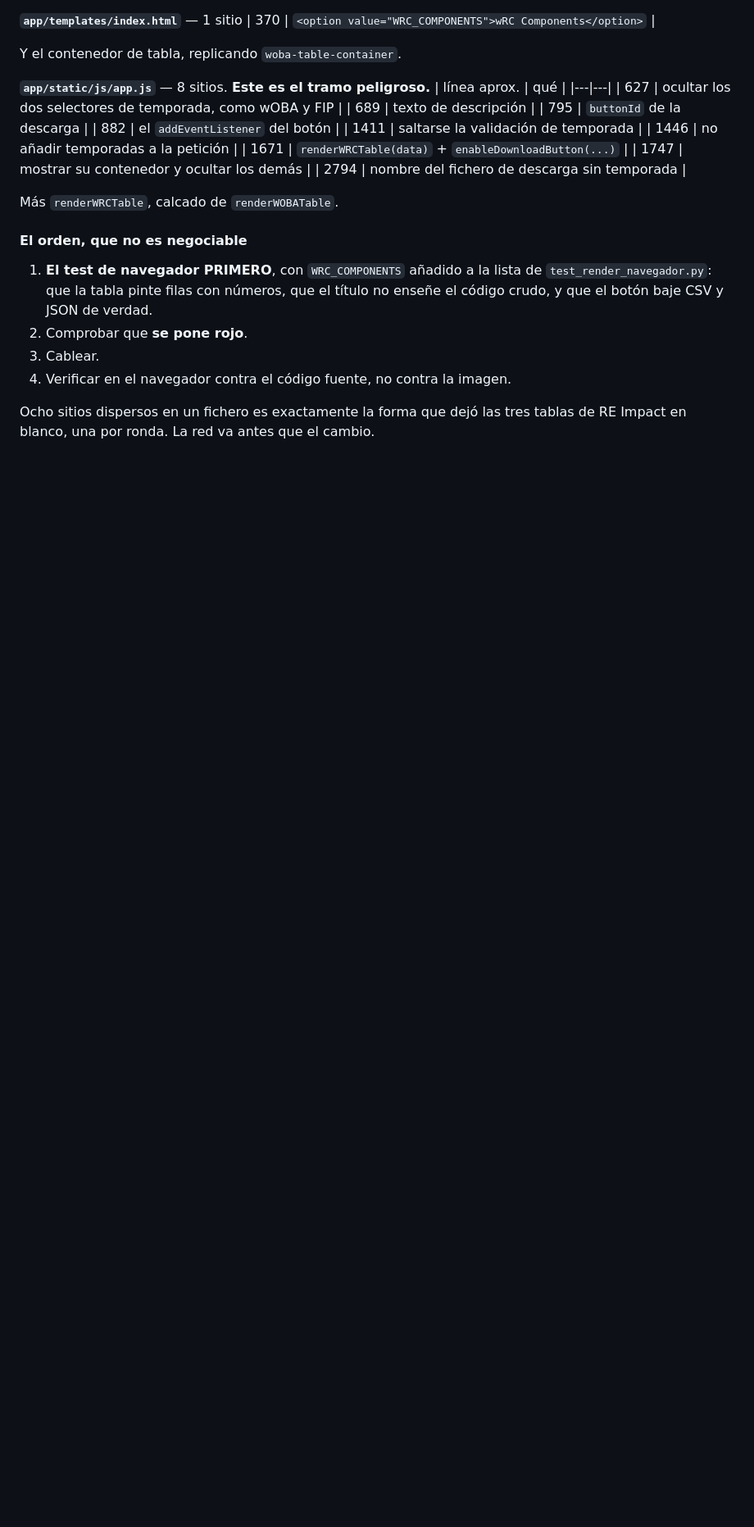
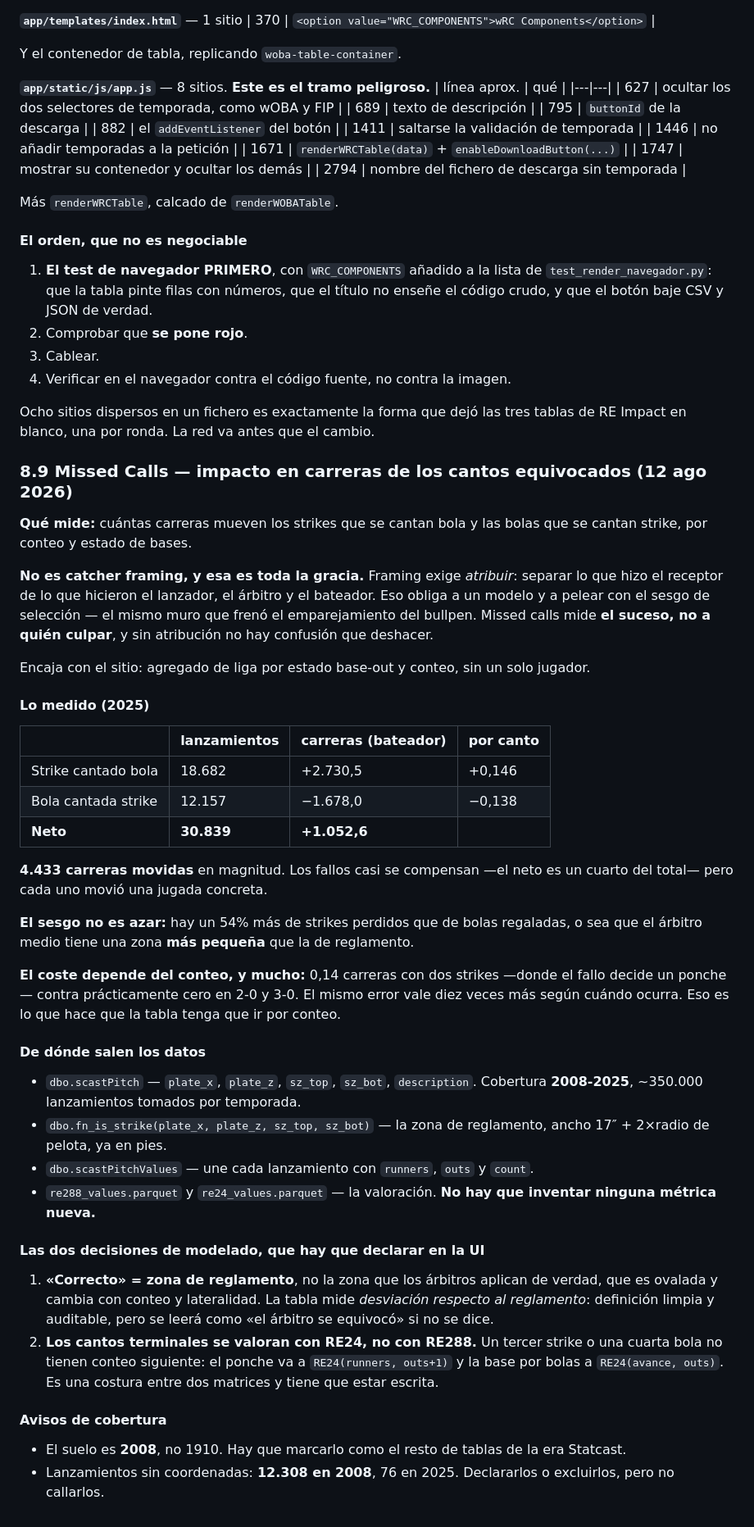
Before and after one commit to albertop/sabertables, a Markdown page: docs/TODO.md, the part around the change. Shown at 82% size. Rendered like a GitHub page; blank space fills up the shorter version.

```diff
--- a/docs/TODO.md
+++ b/docs/TODO.md
@@ -2800,3 +2800,65 @@ Más `renderWRCTable`, calcado de `renderWOBATable`.
 
 Ocho sitios dispersos en un fichero es exactamente la forma que dejó las tres
 tablas de RE Impact en blanco, una por ronda. La red va antes que el cambio.
+
+### 8.9 Missed Calls — impacto en carreras de los cantos equivocados (12 ago 2026)
+
+**Qué mide:** cuántas carreras mueven los strikes que se cantan bola y las bolas
+que se cantan strike, por conteo y estado de bases.
+
+**No es catcher framing, y esa es toda la gracia.** Framing exige *atribuir*:
+separar lo que hizo el receptor de lo que hicieron el lanzador, el árbitro y el
+bateador. Eso obliga a un modelo y a pelear con el sesgo de selección — el mismo
+muro que frenó el emparejamiento del bullpen. Missed calls mide **el suceso, no a
+quién culpar**, y sin atribución no hay confusión que deshacer.
+
+Encaja con el sitio: agregado de liga por estado base-out y conteo, sin un solo
+jugador.
+
+#### Lo medido (2025)
+
+| | lanzamientos | carreras (bateador) | por canto |
+|---|---|---|---|
+| Strike cantado bola | 18.682 | +2.730,5 | +0,146 |
+| Bola cantada strike | 12.157 | −1.678,0 | −0,138 |
+| **Neto** | **30.839** | **+1.052,6** | |
+
+**4.433 carreras movidas** en magnitud. Los fallos casi se compensan —el neto es
+un cuarto del total— pero cada uno movió una jugada concreta.
+
+**El sesgo no es azar:** hay un 54% más de strikes perdidos que de bolas
+regaladas, o sea que el árbitro medio tiene una zona **más pequeña** que la de
+reglamento.
+
+**El coste depende del conteo, y mucho:** 0,14 carreras con dos strikes —donde el
+fallo decide un ponche— contra prácticamente cero en 2-0 y 3-0. El mismo error
+vale diez veces más según cuándo ocurra. Eso es lo que hace que la tabla tenga que
+ir por conteo.
+
+#### De dónde salen los datos
+
+- `dbo.scastPitch` — `plate_x`, `plate_z`, `sz_top`, `sz_bot`, `description`.
+  Cobertura **2008-2025**, ~350.000 lanzamientos tomados por temporada.
+- `dbo.fn_is_strike(plate_x, plate_z, sz_top, sz_bot)` — la zona de reglamento,
+  ancho 17″ + 2×radio de pelota, ya en pies.
+- `dbo.scastPitchValues` — une cada lanzamiento con `runners`, `outs` y `count`.
+- `re288_values.parquet` y `re24_values.parquet` — la valoración. **No hay que
+  inventar ninguna métrica nueva.**
+
+#### Las dos decisiones de modelado, que hay que declarar en la UI
+
+1. **«Correcto» = zona de reglamento**, no la zona que los árbitros aplican de
+   verdad, que es ovalada y cambia con conteo y lateralidad. La tabla mide
+   *desviación respecto al reglamento*: definición limpia y auditable, pero se
+   leerá como «el árbitro se equivocó» si no se dice.
+2. **Los cantos terminales se valoran con RE24, no con RE288.** Un tercer strike o
+   una cuarta bola no tienen conteo siguiente: el ponche va a
+   `RE24(runners, outs+1)` y la base por bolas a `RE24(avance, outs)`. Es una
+   costura entre dos matrices y tiene que estar escrita.
+
+#### Avisos de cobertura
+
+- El suelo es **2008**, no 1910. Hay que marcarlo como el resto de tablas de la
+  era Statcast.
+- Lanzamientos sin coordenadas: **12.308 en 2008**, 76 en 2025. Declararlos o
+  excluirlos, pero no callarlos.
```
Also changed, not shown: docs/PLAN_MISSED_CALLS.md (added, +95 -0 lines).
